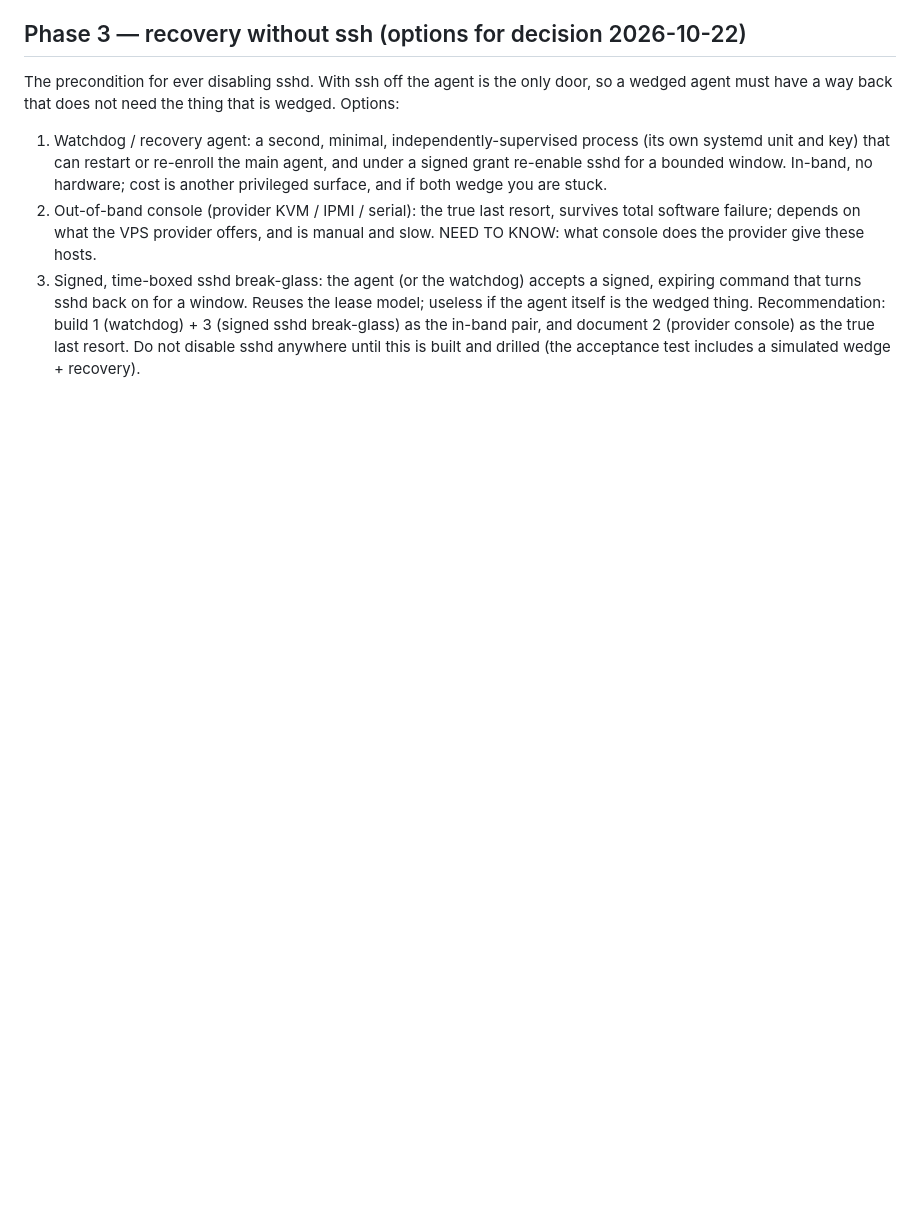
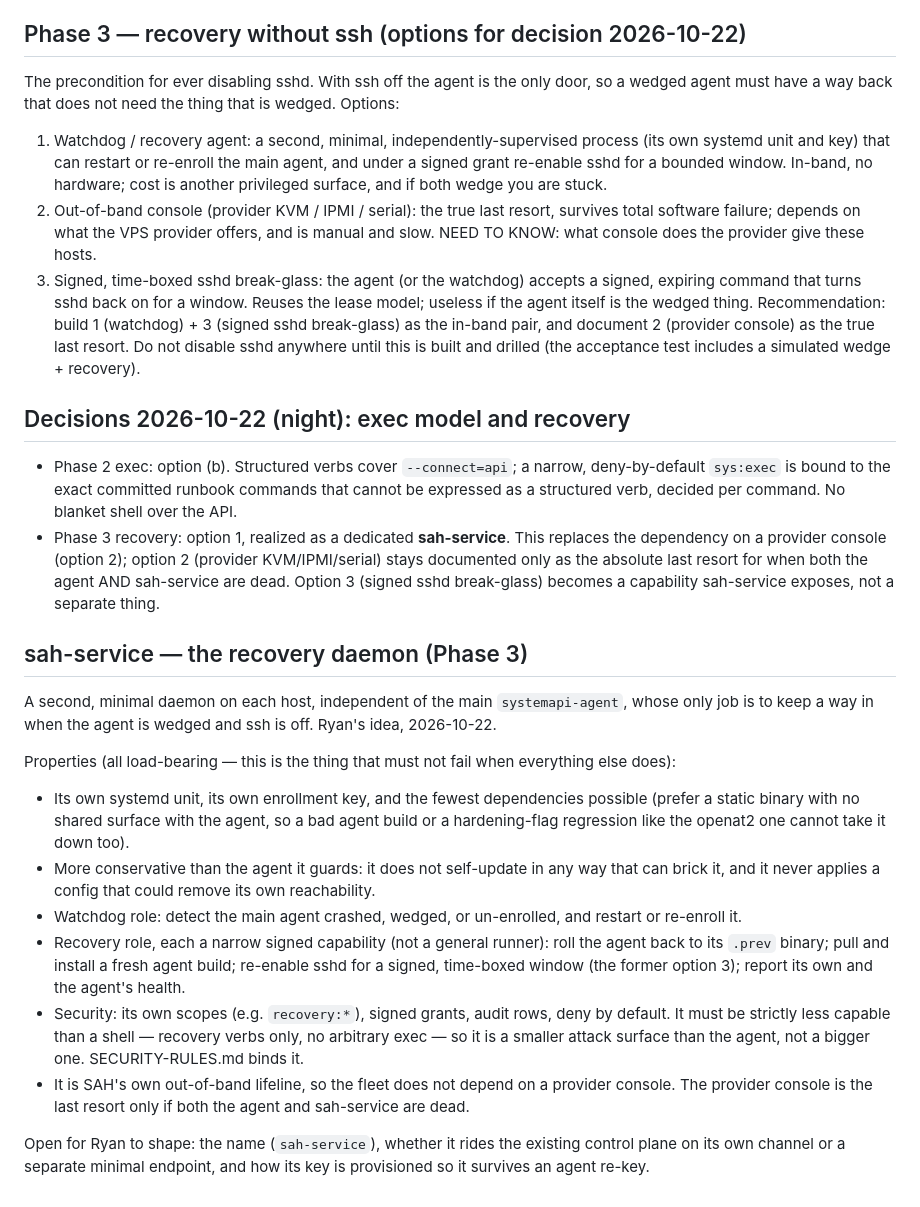
Before and after one commit to straticus1/systemapi, a Markdown page: docs/sah-os-management-design.md, the part around the change. Drawn GitHub-style; blank space fills up the shorter version.

Commit message:
docs/sah-os-management: decide exec model (b) and recovery via a dedicated sah-service

```diff
--- a/docs/sah-os-management-design.md
+++ b/docs/sah-os-management-design.md
@@ -90,3 +90,22 @@ The precondition for ever disabling sshd. With ssh off the agent is the only doo
 2. Out-of-band console (provider KVM / IPMI / serial): the true last resort, survives total software failure; depends on what the VPS provider offers, and is manual and slow. NEED TO KNOW: what console does the provider give these hosts.
 3. Signed, time-boxed sshd break-glass: the agent (or the watchdog) accepts a signed, expiring command that turns sshd back on for a window. Reuses the lease model; useless if the agent itself is the wedged thing.
 Recommendation: build 1 (watchdog) + 3 (signed sshd break-glass) as the in-band pair, and document 2 (provider console) as the true last resort. Do not disable sshd anywhere until this is built and drilled (the acceptance test includes a simulated wedge + recovery).
+
+## Decisions 2026-10-22 (night): exec model and recovery
+
+- Phase 2 exec: option (b). Structured verbs cover `--connect=api`; a narrow, deny-by-default `sys:exec` is bound to the exact committed runbook commands that cannot be expressed as a structured verb, decided per command. No blanket shell over the API.
+- Phase 3 recovery: option 1, realized as a dedicated **sah-service**. This replaces the dependency on a provider console (option 2); option 2 (provider KVM/IPMI/serial) stays documented only as the absolute last resort for when both the agent AND sah-service are dead. Option 3 (signed sshd break-glass) becomes a capability sah-service exposes, not a separate thing.
+
+## sah-service — the recovery daemon (Phase 3)
+
+A second, minimal daemon on each host, independent of the main `systemapi-agent`, whose only job is to keep a way in when the agent is wedged and ssh is off. Ryan's idea, 2026-10-22.
+
+Properties (all load-bearing — this is the thing that must not fail when everything else does):
+- Its own systemd unit, its own enrollment key, and the fewest dependencies possible (prefer a static binary with no shared surface with the agent, so a bad agent build or a hardening-flag regression like the openat2 one cannot take it down too).
+- More conservative than the agent it guards: it does not self-update in any way that can brick it, and it never applies a config that could remove its own reachability.
+- Watchdog role: detect the main agent crashed, wedged, or un-enrolled, and restart or re-enroll it.
+- Recovery role, each a narrow signed capability (not a general runner): roll the agent back to its `.prev` binary; pull and install a fresh agent build; re-enable sshd for a signed, time-boxed window (the former option 3); report its own and the agent's health.
+- Security: its own scopes (e.g. `recovery:*`), signed grants, audit rows, deny by default. It must be strictly less capable than a shell — recovery verbs only, no arbitrary exec — so it is a smaller attack surface than the agent, not a bigger one. SECURITY-RULES.md binds it.
+- It is SAH's own out-of-band lifeline, so the fleet does not depend on a provider console. The provider console is the last resort only if both the agent and sah-service are dead.
+
+Open for Ryan to shape: the name (`sah-service`), whether it rides the existing control plane on its own channel or a separate minimal endpoint, and how its key is provisioned so it survives an agent re-key.
```
